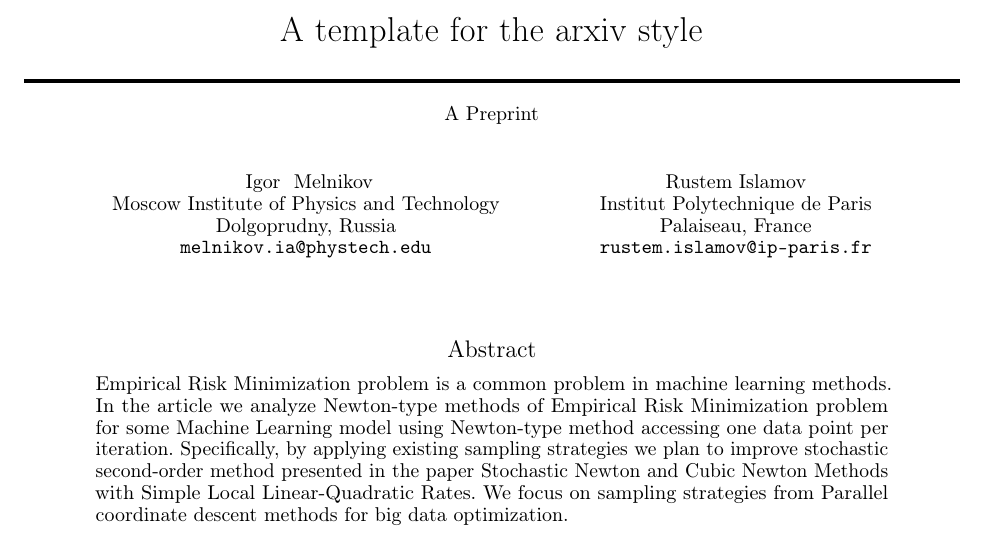
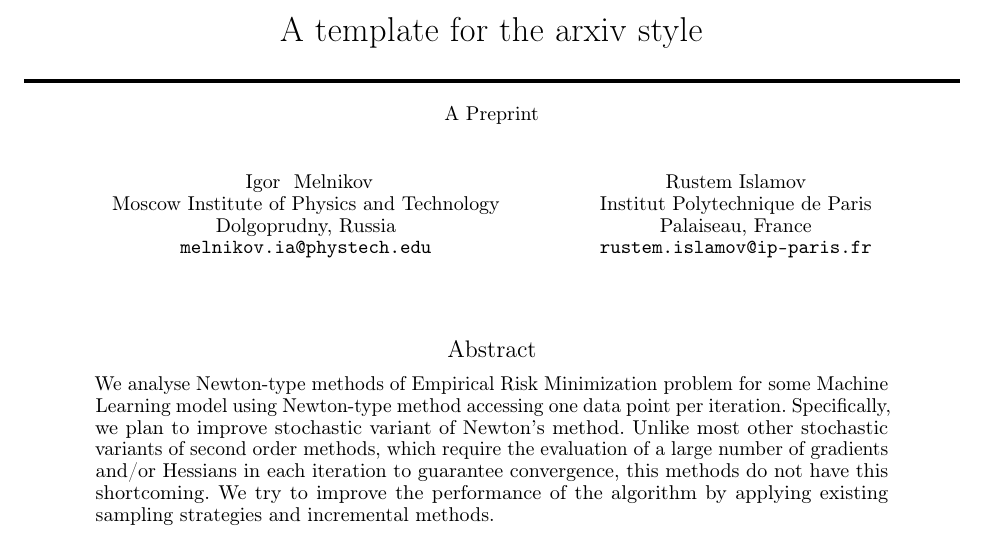
Before and after one commit to Intelligent-Systems-Phystech/2022-Project-101, a LaTeX paper (paper/Melnikov2022StochasticNewtonWithArbitrarySampling.tex): part of the page, cut so that both start at the same text. Compiled offline with pdfLaTeX.

Commit message:
abstruct improved

```diff
--- a/paper/Melnikov2022StochasticNewtonWithArbitrarySampling.tex
+++ b/paper/Melnikov2022StochasticNewtonWithArbitrarySampling.tex
@@ -62,7 +62,7 @@ pdfkeywords={First keyword, Second keyword, More},
 \maketitle
 
 \begin{abstract}
-Empirical Risk Minimization problem is a common problem in machine learning methods. In the article we analyze Newton-type methods of Empirical Risk Minimization problem for some Machine Learning model using Newton-type method accessing one data point per iteration. Specifically, by applying existing sampling strategies we plan to improve stochastic second-order method presented in the paper Stochastic Newton and Cubic Newton Methods with Simple Local Linear-Quadratic Rates. We focus on sampling strategies from Parallel coordinate descent methods for big data optimization.
+We analyse Newton-type methods of Empirical Risk Minimization problem for some Machine Learning model using Newton-type method accessing one data point per iteration. Specifically, we plan to improve stochastic variant of Newton’s method. Unlike most other stochastic variants of second order methods, which require the evaluation of a large number of gradients and/or Hessians in each iteration to guarantee convergence, this methods do not have this shortcoming. We try to improve the performance of the algorithm by applying existing sampling strategies and incremental methods.
 \end{abstract}
 
 
```
Also changed, not shown: paper/Melnikov2022StochasticNewtonWithArbitrarySampling.pdf.
